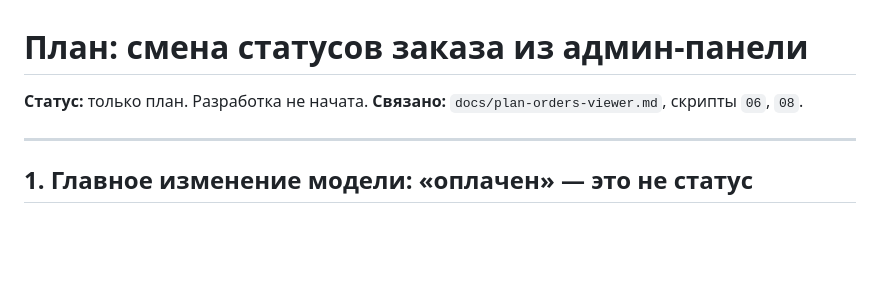
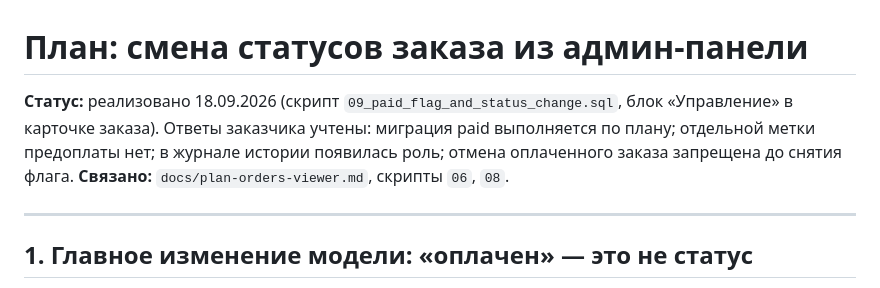
Before and after one commit to paprekolyx/PaprekolyX, a Markdown page: docs/plan-status-change.md, the part around the change. GitHub-like rendering; blank space fills up the shorter version.

```diff
--- a/docs/plan-status-change.md
+++ b/docs/plan-status-change.md
@@ -1,6 +1,8 @@
 # План: смена статусов заказа из админ-панели
 
-**Статус:** только план. Разработка не начата.
+**Статус:** реализовано 18.09.2026 (скрипт `09_paid_flag_and_status_change.sql`, блок «Управление» в карточке заказа).
+Ответы заказчика учтены: миграция paid выполняетcя по плану; отдельной метки предоплаты нет;
+в журнале истории появилась роль; отмена оплаченного заказа запрещена до снятия флага.
 **Связано:** `docs/plan-orders-viewer.md`, скрипты `06`, `08`.
 
 ---
```
Also changed, not shown: docs/tehnicheskiy-pasport.md (+7 -3 lines).
